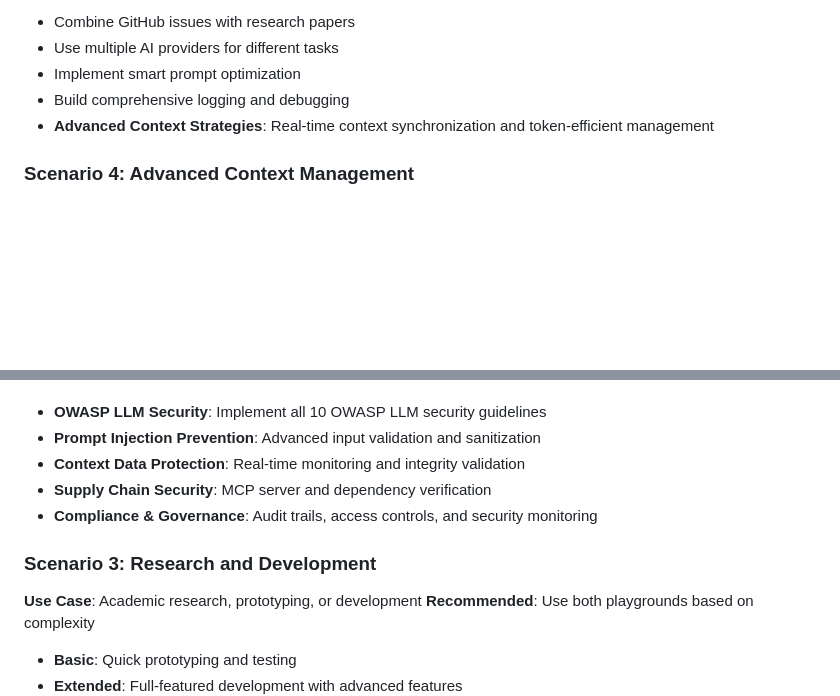
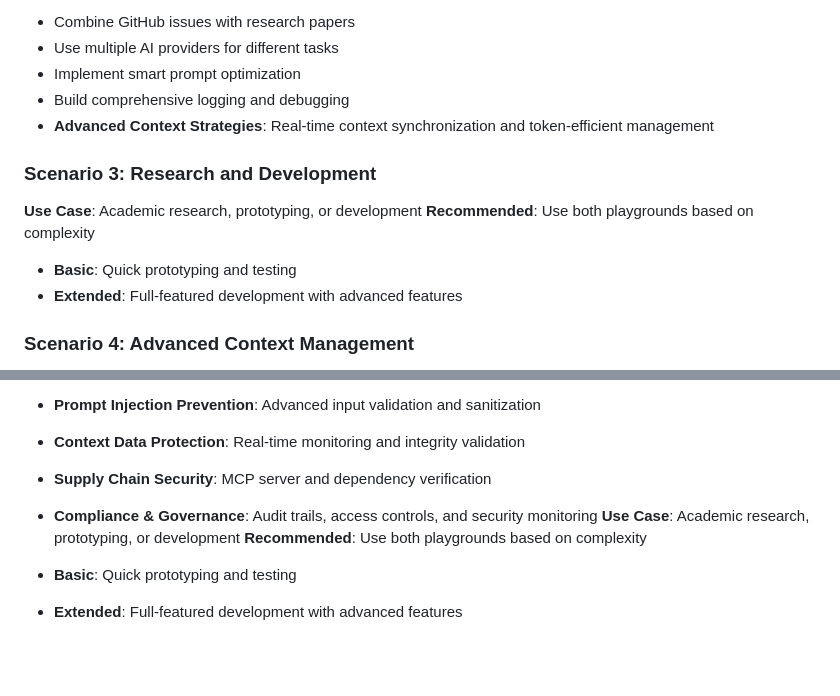
Before and after one commit to amitpuri/llm-playground, a Markdown page: README.md, 2 parts joined by grey strips. GitHub-like rendering; blank space fills up the shorter version.

Commit message:
Update space

```diff
--- a/README.md
+++ b/README.md
@@ -551,6 +551,13 @@ mcp-clients-playground/
 - Build comprehensive logging and debugging
 - **Advanced Context Strategies**: Real-time context synchronization and token-efficient management
 
+### Scenario 3: Research and Development
+**Use Case**: Academic research, prototyping, or development
+**Recommended**: Use both playgrounds based on complexity
+
+- **Basic**: Quick prototyping and testing
+- **Extended**: Full-featured development with advanced features
+
 ### Scenario 4: Advanced Context Management
 **Use Case**: Implementing sophisticated MCP context strategies for enterprise applications
 **Recommended**: Use the **Extended Playground** with Context Strategies features
@@ -590,8 +597,6 @@ mcp-clients-playground/
 - **Context Data Protection**: Real-time monitoring and integrity validation
 - **Supply Chain Security**: MCP server and dependency verification
 - **Compliance & Governance**: Audit trails, access controls, and security monitoring
-
-### Scenario 3: Research and Development
 **Use Case**: Academic research, prototyping, or development
 **Recommended**: Use both playgrounds based on complexity
 
```
